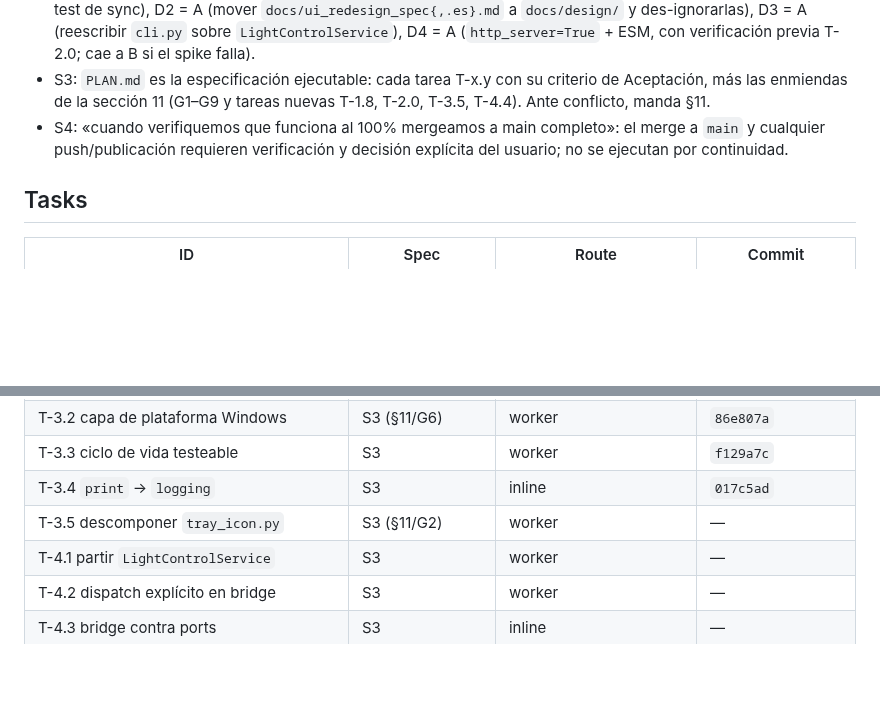
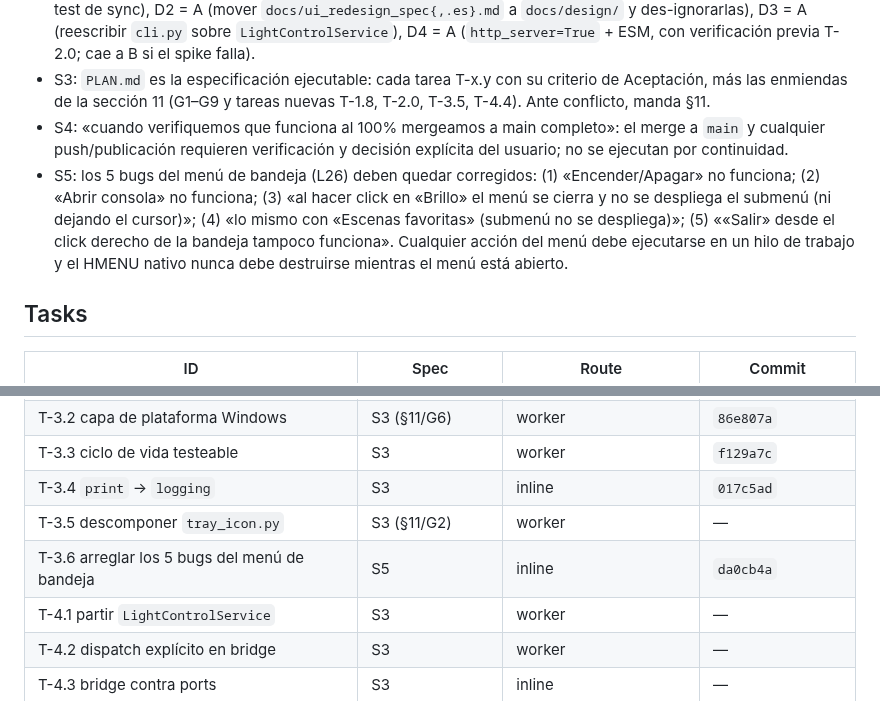
Before and after one commit to AlexisAcevedo/Gestor-de-luces, a Markdown page: odd/tasks/repo-hardening.md, 2 parts joined by grey strips. Drawn GitHub-style; blank space fills up the shorter version.

```diff
--- a/odd/tasks/repo-hardening.md
+++ b/odd/tasks/repo-hardening.md
@@ -11,6 +11,7 @@ usuario.
 - S2: Decisiones del usuario (2026-11-08): D1 = A (`ui/scenes.json` generado por `scripts/export_scenes.py` + test de sync), D2 = A (mover `docs/ui_redesign_spec{,.es}.md` a `docs/design/` y des-ignorarlas), D3 = A (reescribir `cli.py` sobre `LightControlService`), D4 = A (`http_server=True` + ESM, con verificación previa T-2.0; cae a B si el spike falla).
 - S3: `PLAN.md` es la especificación ejecutable: cada tarea T-x.y con su criterio de Aceptación, más las enmiendas de la sección 11 (G1–G9 y tareas nuevas T-1.8, T-2.0, T-3.5, T-4.4). Ante conflicto, manda §11.
 - S4: «cuando verifiquemos que funciona al 100% mergeamos a main completo»: el merge a `main` y cualquier push/publicación requieren verificación y decisión explícita del usuario; no se ejecutan por continuidad.
+- S5: los 5 bugs del menú de bandeja (L26) deben quedar corregidos: (1) «Encender/Apagar» no funciona; (2) «Abrir consola» no funciona; (3) «al hacer click en «Brillo» el menú se cierra y no se despliega el submenú (ni dejando el cursor)»; (4) «lo mismo con «Escenas favoritas» (submenú no se despliega)»; (5) ««Salir» desde el click derecho de la bandeja tampoco funciona». Cualquier acción del menú debe ejecutarse en un hilo de trabajo y el HMENU nativo nunca debe destruirse mientras el menú está abierto.
 
 ## Tasks
 
@@ -39,6 +40,7 @@ usuario.
 | T-3.3 ciclo de vida testeable | S3 | worker | `f129a7c` |
 | T-3.4 `print` → `logging` | S3 | inline | `017c5ad` |
 | T-3.5 descomponer `tray_icon.py` | S3 (§11/G2) | worker | — |
+| T-3.6 arreglar los 5 bugs del menú de bandeja | S5 | inline | `da0cb4a` |
 | T-4.1 partir `LightControlService` | S3 | worker | — |
 | T-4.2 dispatch explícito en bridge | S3 | worker | — |
 | T-4.3 bridge contra ports | S3 | inline | — |
```
Also changed, not shown: other parts of odd/tasks/repo-hardening.md (+4 -0 lines), odd/tasks/window-autofit.md (added, +29 -0 lines).
